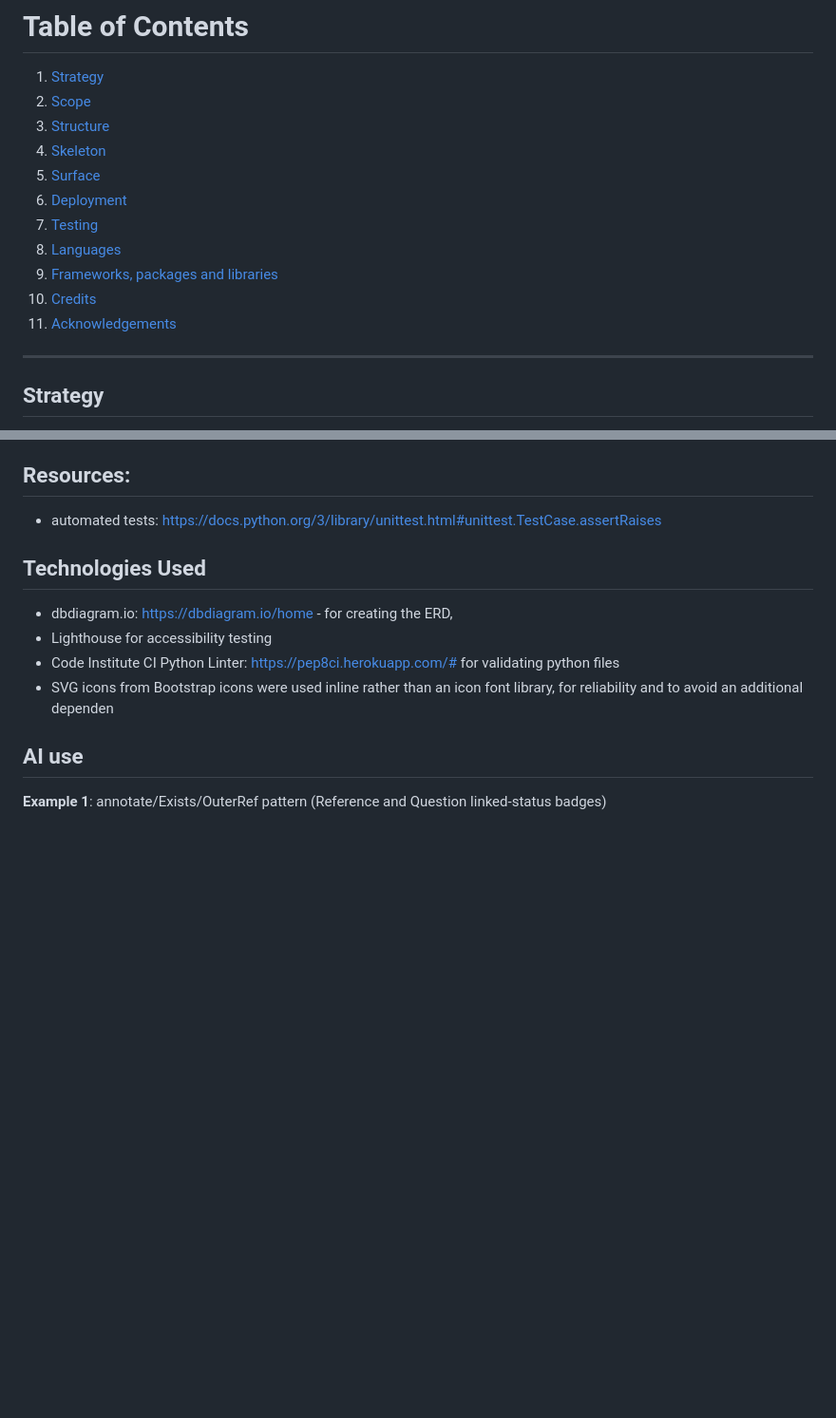
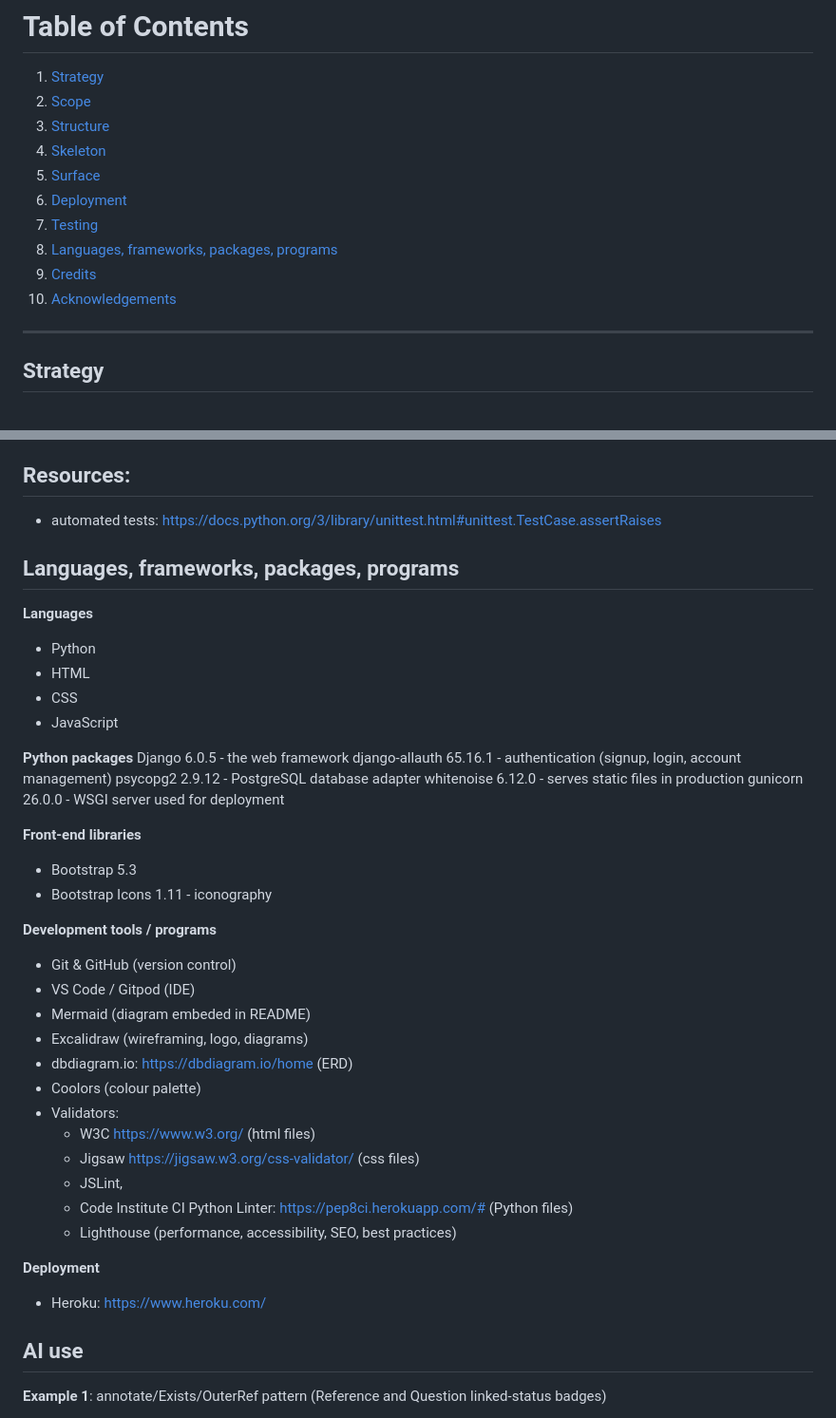
Before and after one commit to VeronicaTeodorof/got_it, a Markdown page: README.md, 2 parts joined by grey strips. Shown at 95% size. Rendered like a GitHub page; blank space fills up the shorter version.

Commit message:
docs: add languages, framework, programs to readme

```diff
--- a/README.md
+++ b/README.md
@@ -21,10 +21,9 @@ The rest of this document walks through how that workflow was designed and built
 5. [Surface](#surface)
 6. [Deployment](#deployment)
 7. [Testing](#testing)
-8. [Languages](#languages)
-9. [Frameworks, packages and libraries](#frameworks-packages-and-libraries)
-10. [Credits](#credits)
-11. [Acknowledgements](#acknowledgements)
+8. [Languages, frameworks, packages, programs](#languages-frameworks-packages-programs)
+9. [Credits](#credits)
+10. [Acknowledgements](#acknowledgements)
 ---
 ## Strategy
 **Origin**
@@ -1167,11 +1166,43 @@ The project was managed in GitHub: https://github.com/VeronicaTeodorof/got_it
 ## Resources:
 - automated tests: https://docs.python.org/3/library/unittest.html#unittest.TestCase.assertRaises
 
-## Technologies Used
-- dbdiagram.io: https://dbdiagram.io/home - for creating the ERD,
-- Lighthouse for accessibility testing
-- Code Institute CI Python Linter: https://pep8ci.herokuapp.com/# for validating python files
-- SVG icons from Bootstrap icons were used inline rather than an icon font library, for reliability and to avoid an additional dependen
+## Languages, frameworks, packages, programs
+
+**Languages**
+- Python
+- HTML
+- CSS
+- JavaScript
+
+**Python packages**
+Django 6.0.5 - the web framework
+django-allauth 65.16.1 - authentication (signup, login, account management)
+psycopg2 2.9.12 - PostgreSQL database adapter
+whitenoise 6.12.0 - serves static files in production
+gunicorn 26.0.0 - WSGI server used for deployment
+
+
+**Front-end libraries**
+- Bootstrap 5.3
+- Bootstrap Icons 1.11 - iconography
+
+**Development tools / programs**
+- Git & GitHub (version control)
+- VS Code / Gitpod (IDE)
+- Mermaid (diagram embeded in README)
+- Excalidraw (wireframing, logo, diagrams)
+- dbdiagram.io: https://dbdiagram.io/home  (ERD)
+- Coolors (colour palette)
+- Validators:
+  - W3C https://www.w3.org/ (html files)
+  - Jigsaw  https://jigsaw.w3.org/css-validator/ (css files)
+  - JSLint,
+  - Code Institute CI Python Linter: https://pep8ci.herokuapp.com/# (Python files)
+  - Lighthouse (performance, accessibility, SEO, best practices)
+
+**Deployment**
+- Heroku: https://www.heroku.com/
+
 
 ## AI use
 **Example 1**: annotate/Exists/OuterRef pattern (Reference and Question linked-status badges)
```
